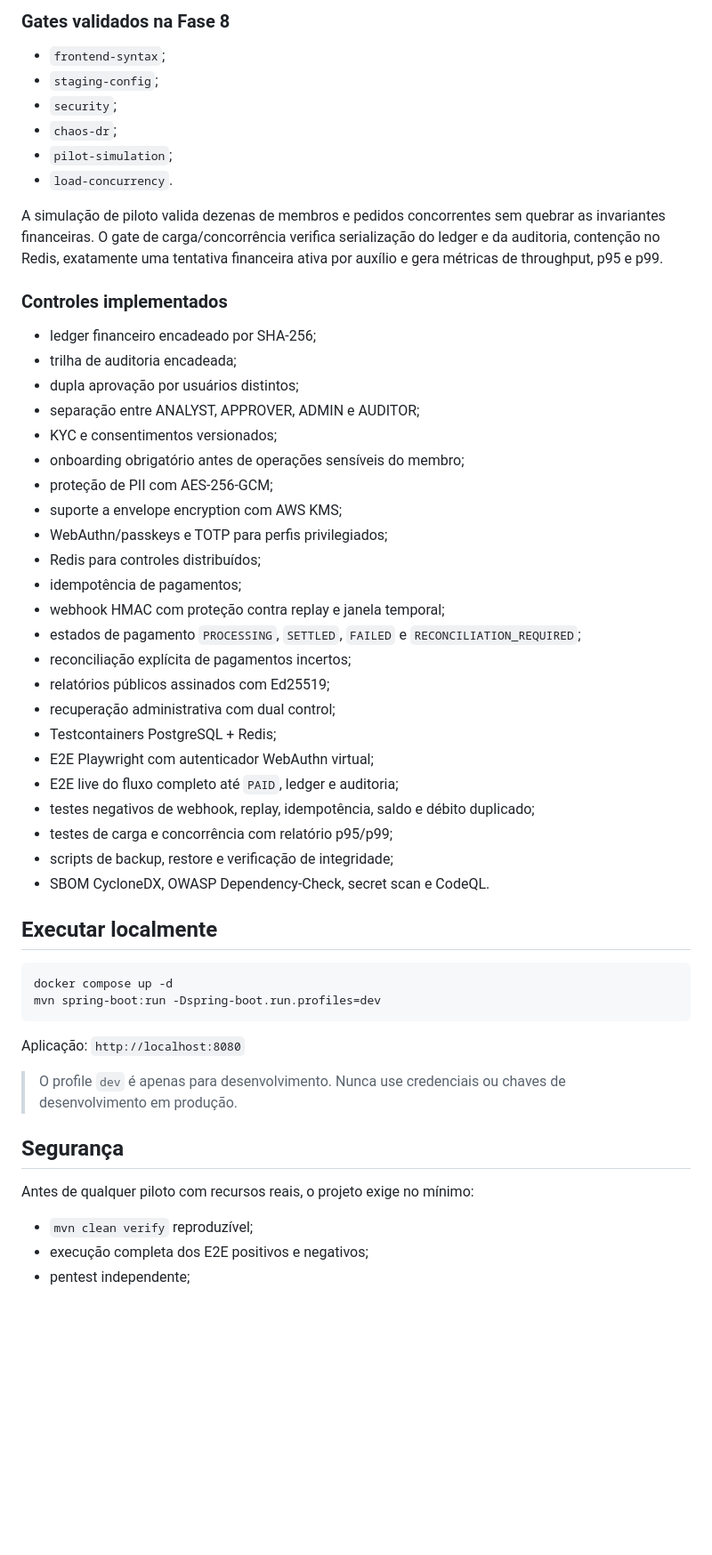
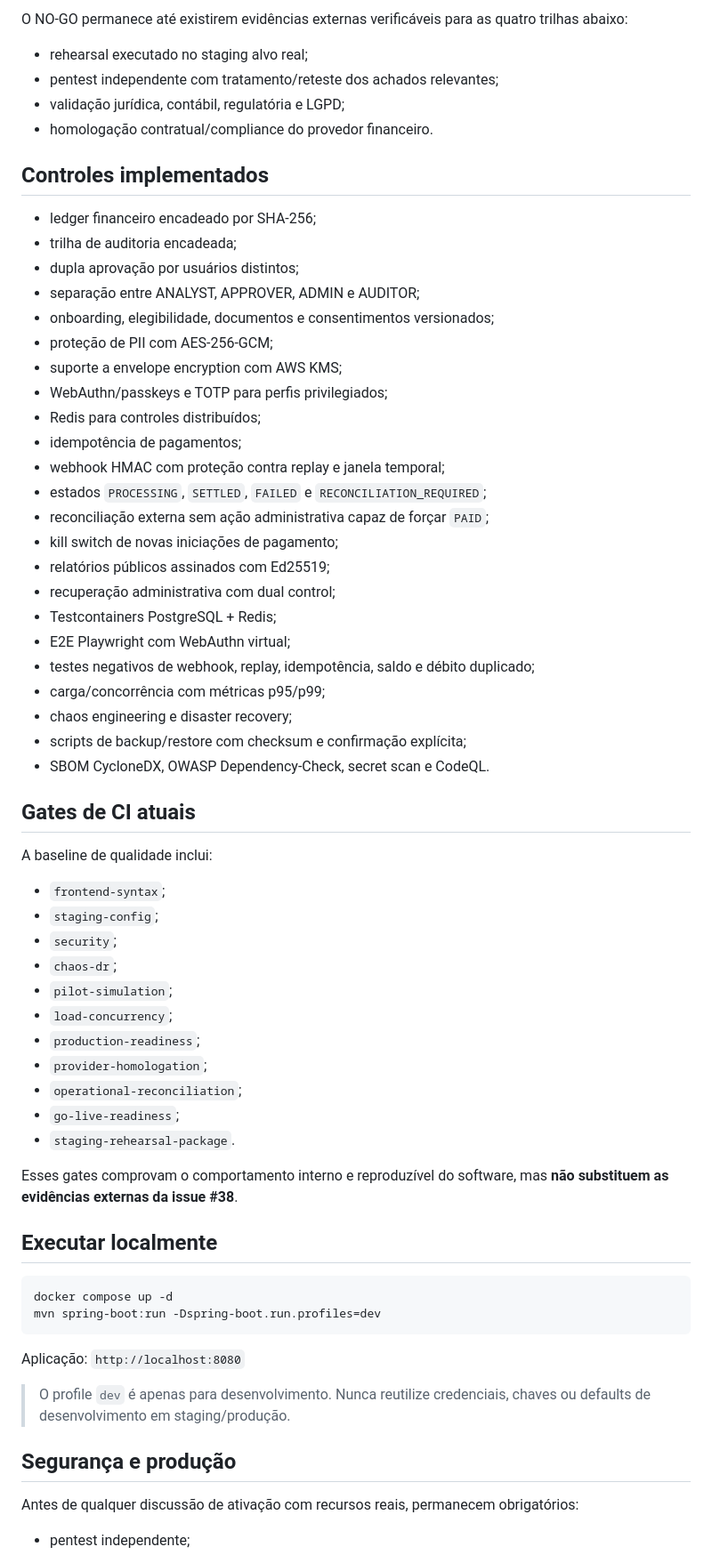
Before and after one commit to Kadys-dv/fazerobem, a Markdown page: README.md, the part around one of its changes. Shown at 89% size. Drawn GitHub-style; blank space fills up the shorter version.

Commit message:
docs: sync README with Phase 9 external evidence gate

```diff
--- a/README.md
+++ b/README.md
@@ -86,40 +79,54 @@ A interface administrativa não possui ação para forçar `PAID`: a liquidaçã
 
-### Gates validados na Fase 8
+O NO-GO permanece até existirem evidências externas verificáveis para as quatro trilhas abaixo:
+
+- rehearsal executado no staging alvo real;
+- pentest independente com tratamento/reteste dos achados relevantes;
+- validação jurídica, contábil, regulatória e LGPD;
+- homologação contratual/compliance do provedor financeiro.
+
+## Controles implementados
+
+- ledger financeiro encadeado por SHA-256;
+- trilha de auditoria encadeada;
+- dupla aprovação por usuários distintos;
+- separação entre ANALYST, APPROVER, ADMIN e AUDITOR;
+- onboarding, elegibilidade, documentos e consentimentos versionados;
+- proteção de PII com AES-256-GCM;
+- suporte a envelope encryption com AWS KMS;
+- WebAuthn/passkeys e TOTP para perfis privilegiados;
+- Redis para controles distribuídos;
+- idempotência de pagamentos;
+- webhook HMAC com proteção contra replay e janela temporal;
+- estados `PROCESSING`, `SETTLED`, `FAILED` e `RECONCILIATION_REQUIRED`;
+- reconciliação externa sem ação administrativa capaz de forçar `PAID`;
+- kill switch de novas iniciações de pagamento;
+- relatórios públicos assinados com Ed25519;
+- recuperação administrativa com dual control;
+- Testcontainers PostgreSQL + Redis;
+- E2E Playwright com WebAuthn virtual;
+- testes negativos de webhook, replay, idempotência, saldo e débito duplicado;
+- carga/concorrência com métricas p95/p99;
+- chaos engineering e disaster recovery;
+- scripts de backup/restore com checksum e confirmação explícita;
+- SBOM CycloneDX, OWASP Dependency-Check, secret scan e CodeQL.
+
+## Gates de CI atuais
+
+A baseline de qualidade inclui:
 
 - `frontend-syntax`;
 - `staging-config`;
 - `security`;
 - `chaos-dr`;
 - `pilot-simulation`;
-- `load-concurrency`.
+- `load-concurrency`;
+- `production-readiness`;
+- `provider-homologation`;
+- `operational-reconciliation`;
+- `go-live-readiness`;
+- `staging-rehearsal-package`.
 
-A simulação de piloto valida dezenas de membros e pedidos concorrentes sem quebrar as invariantes financeiras. O gate de carga/concorrência verifica serialização do ledger e da auditoria, contenção no Redis, exatamente uma tentativa financeira ativa por auxílio e gera métricas de throughput, p95 e p99.
-
-### Controles implementados
-
-- ledger financeiro encadeado por SHA-256;
-- trilha de auditoria encadeada;
-- dupla aprovação por usuários distintos;
-- separação entre ANALYST, APPROVER, ADMIN e AUDITOR;
-- KYC e consentimentos versionados;
-- onboarding obrigatório antes de operações sensíveis do membro;
-- proteção de PII com AES-256-GCM;
-- suporte a envelope encryption com AWS KMS;
-- WebAuthn/passkeys e TOTP para perfis privilegiados;
-- Redis para controles distribuídos;
-- idempotência de pagamentos;
-- webhook HMAC com proteção contra replay e janela temporal;
-- estados de pagamento `PROCESSING`, `SETTLED`, `FAILED` e `RECONCILIATION_REQUIRED`;
-- reconciliação explícita de pagamentos incertos;
-- relatórios públicos assinados com Ed25519;
-- recuperação administrativa com dual control;
-- Testcontainers PostgreSQL + Redis;
-- E2E Playwright com autenticador WebAuthn virtual;
-- E2E live do fluxo completo até `PAID`, ledger e auditoria;
-- testes negativos de webhook, replay, idempotência, saldo e débito duplicado;
-- testes de carga e concorrência com relatório p95/p99;
-- scripts de backup, restore e verificação de integridade;
-- SBOM CycloneDX, OWASP Dependency-Check, secret scan e CodeQL.
+Esses gates comprovam o comportamento interno e reproduzível do software, mas **não substituem as evidências externas da issue #38**.
 
 ## Executar localmente
 
@@ -130,12 +137,10 @@ mvn spring-boot:run -Dspring-boot.run.profiles=dev
 
 Aplicação: `http://localhost:8080`
 
-> O profile `dev` é apenas para desenvolvimento. Nunca use credenciais ou chaves de desenvolvimento em produção.
+> O profile `dev` é apenas para desenvolvimento. Nunca reutilize credenciais, chaves ou defaults de desenvolvimento em staging/produção.
 
-## Segurança
+## Segurança e produção
 
-Antes de qualquer piloto com recursos reais, o projeto exige no mínimo:
+Antes de qualquer discussão de ativação com recursos reais, permanecem obrigatórios:
 
-- `mvn clean verify` reproduzível;
-- execução completa dos E2E positivos e negativos;
 - pentest independente;
```
Also changed, not shown: other parts of README.md (+25 -32 lines).
